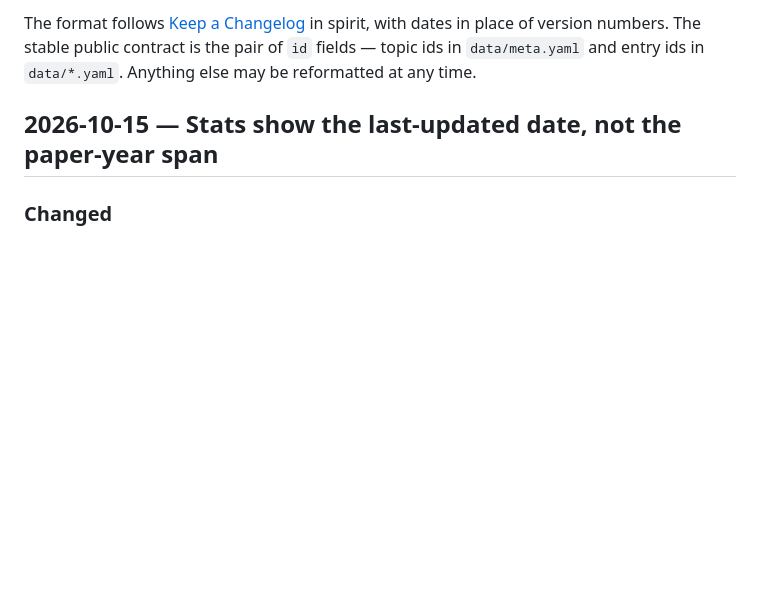
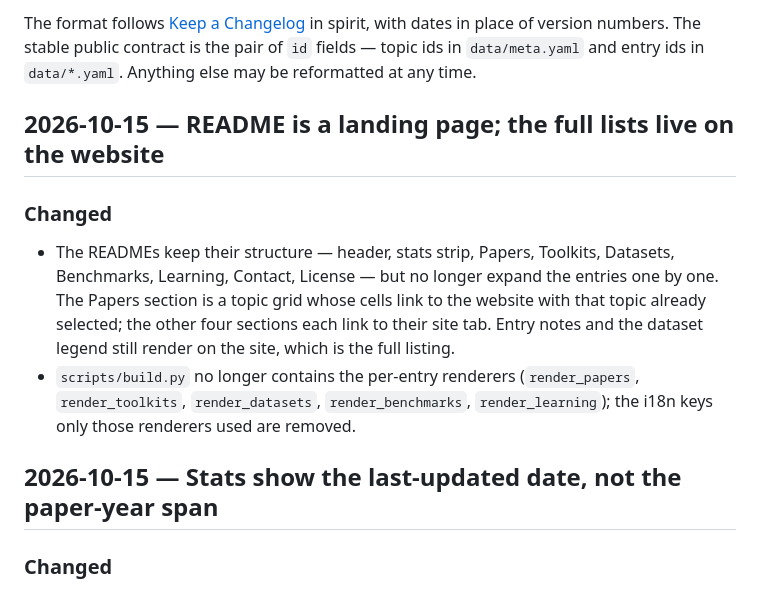
Before and after one commit to cslht11/awesome-computed-tomography, a Markdown page: CHANGELOG.md, the part around the change. Drawn GitHub-style; blank space fills up the shorter version.

Commit message:
Docs: README is a landing page; lists live on the website

```diff
--- a/CHANGELOG.md
+++ b/CHANGELOG.md
@@ -12,6 +12,20 @@ The format follows [Keep a Changelog](https://keepachangelog.com/en/1.1.0/) in s
 with dates in place of version numbers. The stable public contract is the pair of `id`
 fields — topic ids in `data/meta.yaml` and entry ids in `data/*.yaml`. Anything else
 may be reformatted at any time.
+
+## 2026-10-15 — README is a landing page; the full lists live on the website
+
+### Changed
+
+- The READMEs keep their structure — header, stats strip, Papers, Toolkits,
+  Datasets, Benchmarks, Learning, Contact, License — but no longer expand the
+  entries one by one. The Papers section is a topic grid whose cells link to
+  the website with that topic already selected; the other four sections each
+  link to their site tab. Entry notes and the dataset legend still render on
+  the site, which is the full listing.
+- `scripts/build.py` no longer contains the per-entry renderers
+  (`render_papers`, `render_toolkits`, `render_datasets`, `render_benchmarks`,
+  `render_learning`); the i18n keys only those renderers used are removed.
 
 ## 2026-10-15 — Stats show the last-updated date, not the paper-year span
 
```
Also changed, not shown: MAINTENANCE.md (+9 -7 lines), SITE.md (+3 -2 lines).
